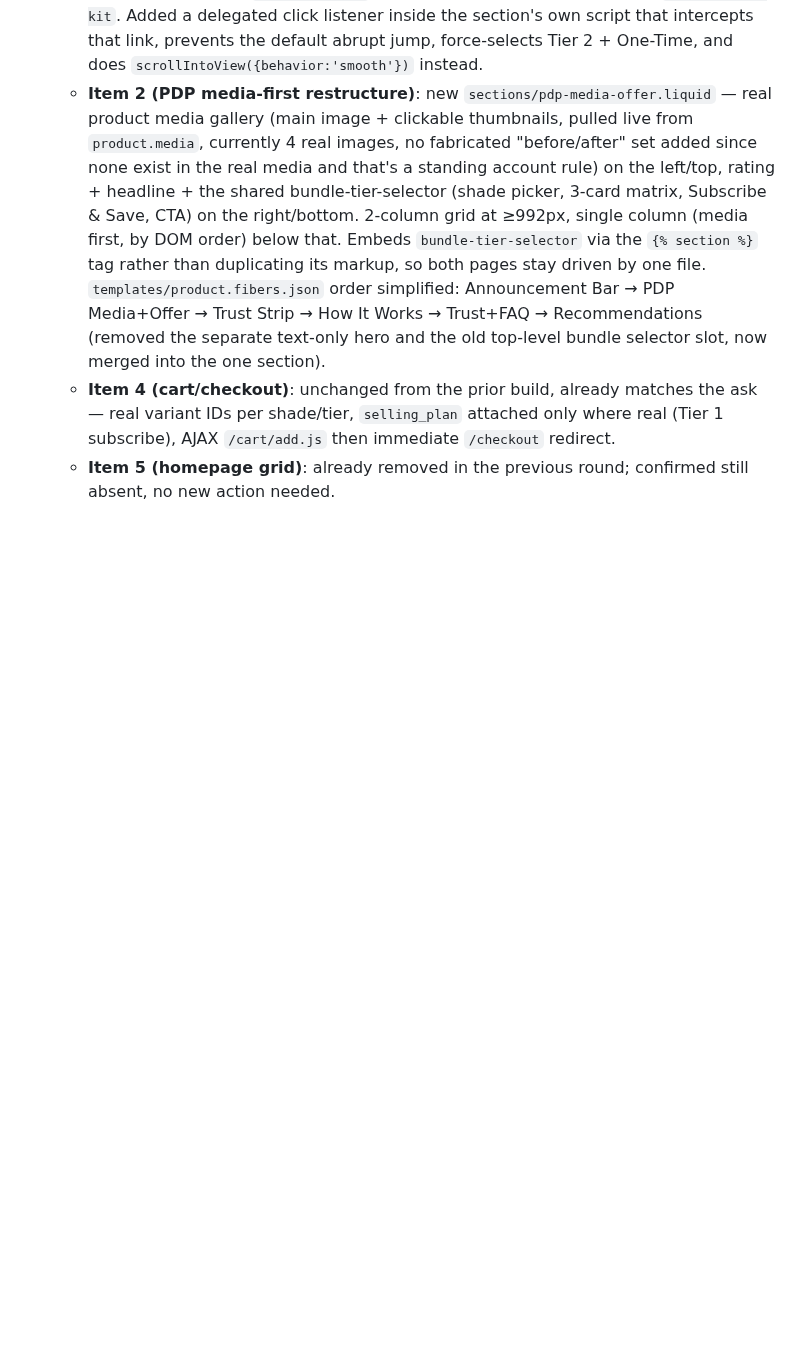
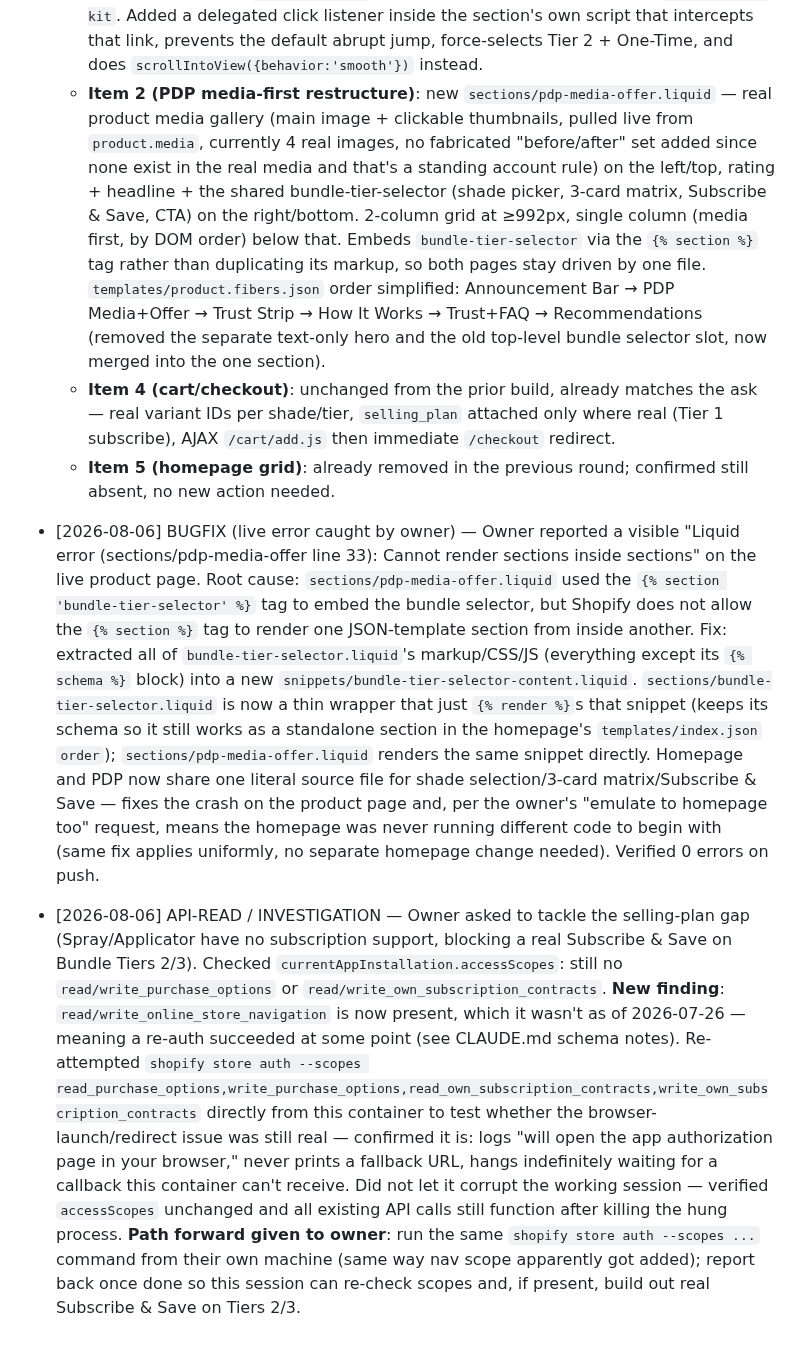
Before and after one commit to bobbinpersonal-ai/densara, a Markdown page: PROGRESS.md, the part around the change. GitHub-like rendering; blank space fills up the shorter version.

Commit message:
Fix nested-section Liquid error on PDP; document selling-plan scope investigation
Co-Authored-By: Claude Sonnet 5 <noreply@anthropic.com>
Claude-Session: https://claude.ai/code/session_01Mn9X3PCh6spR8zkYzRjbD7

```diff
--- a/PROGRESS.md
+++ b/PROGRESS.md
@@ -280,3 +280,5 @@ Types: `FILE`, `API-READ`, `API-MUTATE`, `PLAN`, `DECISION`
   - **Item 2 (PDP media-first restructure)**: new `sections/pdp-media-offer.liquid` — real product media gallery (main image + clickable thumbnails, pulled live from `product.media`, currently 4 real images, no fabricated "before/after" set added since none exist in the real media and that's a standing account rule) on the left/top, rating + headline + the shared bundle-tier-selector (shade picker, 3-card matrix, Subscribe & Save, CTA) on the right/bottom. 2-column grid at ≥992px, single column (media first, by DOM order) below that. Embeds `bundle-tier-selector` via the `{% section %}` tag rather than duplicating its markup, so both pages stay driven by one file. `templates/product.fibers.json` order simplified: Announcement Bar → PDP Media+Offer → Trust Strip → How It Works → Trust+FAQ → Recommendations (removed the separate text-only hero and the old top-level bundle selector slot, now merged into the one section).
   - **Item 4 (cart/checkout)**: unchanged from the prior build, already matches the ask — real variant IDs per shade/tier, `selling_plan` attached only where real (Tier 1 subscribe), AJAX `/cart/add.js` then immediate `/checkout` redirect.
   - **Item 5 (homepage grid)**: already removed in the previous round; confirmed still absent, no new action needed.
+- [2026-08-06] BUGFIX (live error caught by owner) — Owner reported a visible "Liquid error (sections/pdp-media-offer line 33): Cannot render sections inside sections" on the live product page. Root cause: `sections/pdp-media-offer.liquid` used the `{% section 'bundle-tier-selector' %}` tag to embed the bundle selector, but Shopify does not allow the `{% section %}` tag to render one JSON-template section from inside another. Fix: extracted all of `bundle-tier-selector.liquid`'s markup/CSS/JS (everything except its `{% schema %}` block) into a new `snippets/bundle-tier-selector-content.liquid`. `sections/bundle-tier-selector.liquid` is now a thin wrapper that just `{% render %}`s that snippet (keeps its schema so it still works as a standalone section in the homepage's `templates/index.json` `order`); `sections/pdp-media-offer.liquid` renders the same snippet directly. Homepage and PDP now share one literal source file for shade selection/3-card matrix/Subscribe & Save — fixes the crash on the product page and, per the owner's "emulate to homepage too" request, means the homepage was never running different code to begin with (same fix applies uniformly, no separate homepage change needed). Verified 0 errors on push.
+- [2026-08-06] API-READ / INVESTIGATION — Owner asked to tackle the selling-plan gap (Spray/Applicator have no subscription support, blocking a real Subscribe & Save on Bundle Tiers 2/3). Checked `currentAppInstallation.accessScopes`: still no `read/write_purchase_options` or `read/write_own_subscription_contracts`. **New finding**: `read/write_online_store_navigation` is now present, which it wasn't as of 2026-07-26 — meaning a re-auth succeeded at some point (see CLAUDE.md schema notes). Re-attempted `shopify store auth --scopes read_purchase_options,write_purchase_options,read_own_subscription_contracts,write_own_subscription_contracts` directly from this container to test whether the browser-launch/redirect issue was still real — confirmed it is: logs "will open the app authorization page in your browser," never prints a fallback URL, hangs indefinitely waiting for a callback this container can't receive. Did not let it corrupt the working session — verified `accessScopes` unchanged and all existing API calls still function after killing the hung process. **Path forward given to owner**: run the same `shopify store auth --scopes ...` command from their own machine (same way nav scope apparently got added); report back once done so this session can re-check scopes and, if present, build out real Subscribe & Save on Tiers 2/3.
```
Also changed, not shown: CLAUDE.md (+1 -0 lines).
